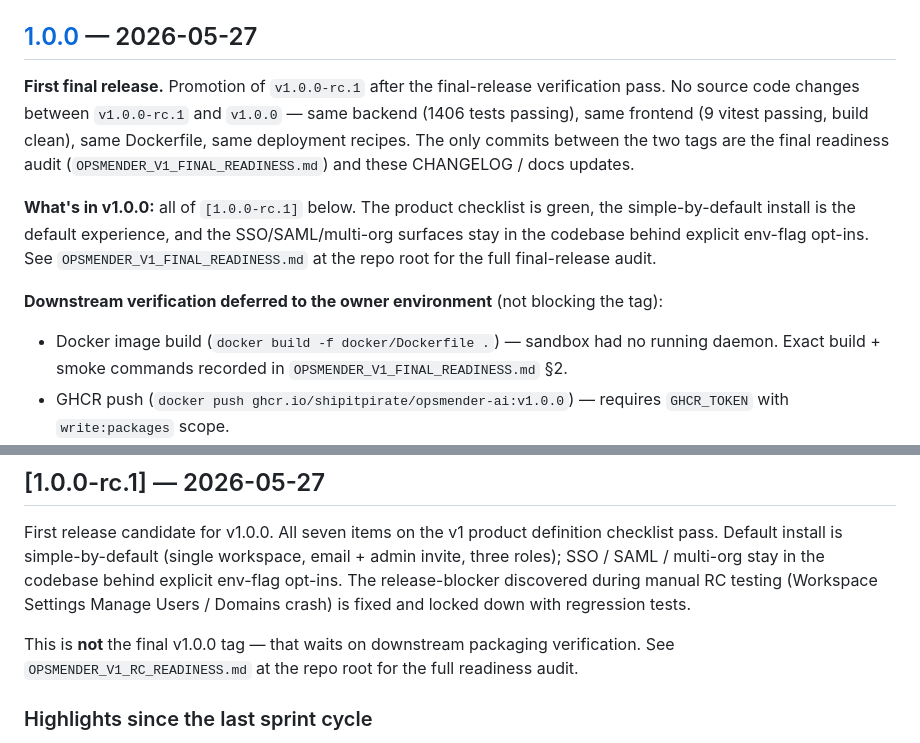
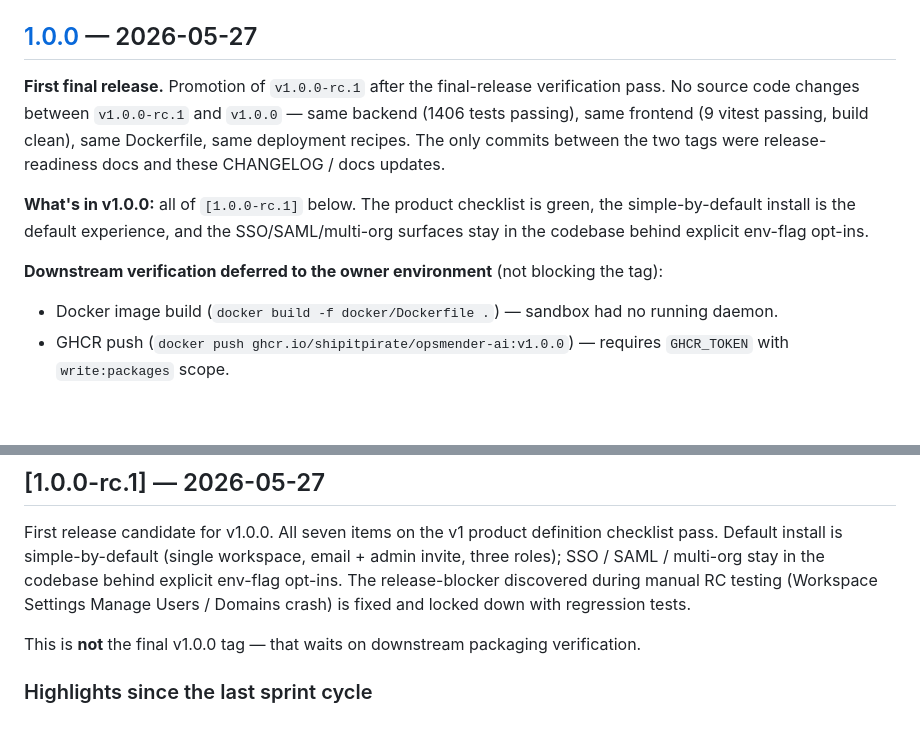
Before and after one commit to SpicyDaemon/OpsMender-AI, a Markdown page: CHANGELOG.md, 2 parts joined by grey strips. Rendered like a GitHub page; blank space fills up the shorter version.

Commit message:
docs: remove release readiness files

```diff
--- a/CHANGELOG.md
+++ b/CHANGELOG.md
@@ -11,13 +11,13 @@ and this project adheres to [Semantic Versioning](https://semver.org/spec/v2.0.0
 
 ## [1.0.0] — 2026-05-27
 
-**First final release.** Promotion of `v1.0.0-rc.1` after the final-release verification pass. No source code changes between `v1.0.0-rc.1` and `v1.0.0` — same backend (1406 tests passing), same frontend (9 vitest passing, build clean), same Dockerfile, same deployment recipes. The only commits between the two tags are the final readiness audit (`OPSMENDER_V1_FINAL_READINESS.md`) and these CHANGELOG / docs updates.
+**First final release.** Promotion of `v1.0.0-rc.1` after the final-release verification pass. No source code changes between `v1.0.0-rc.1` and `v1.0.0` — same backend (1406 tests passing), same frontend (9 vitest passing, build clean), same Dockerfile, same deployment recipes. The only commits between the two tags were release-readiness docs and these CHANGELOG / docs updates.
 
-**What's in v1.0.0:** all of `[1.0.0-rc.1]` below. The product checklist is green, the simple-by-default install is the default experience, and the SSO/SAML/multi-org surfaces stay in the codebase behind explicit env-flag opt-ins. See `OPSMENDER_V1_FINAL_READINESS.md` at the repo root for the full final-release audit.
+**What's in v1.0.0:** all of `[1.0.0-rc.1]` below. The product checklist is green, the simple-by-default install is the default experience, and the SSO/SAML/multi-org surfaces stay in the codebase behind explicit env-flag opt-ins.
 
 **Downstream verification deferred to the owner environment** (not blocking the tag):
 
-- Docker image build (`docker build -f docker/Dockerfile .`) — sandbox had no running daemon. Exact build + smoke commands recorded in `OPSMENDER_V1_FINAL_READINESS.md` §2.
+- Docker image build (`docker build -f docker/Dockerfile .`) — sandbox had no running daemon.
 - GHCR push (`docker push ghcr.io/shipitpirate/opsmender-ai:v1.0.0`) — requires `GHCR_TOKEN` with `write:packages` scope.
 - Cloud recipe live smoke (AWS ECS / Azure Container Apps / GCP Cloud Run / OCI Container Instances / Helm) — requires cloud credentials.
 
@@ -27,7 +27,7 @@ Per the final-release policy, if any of those downstream steps fails for the v1.
 
 First release candidate for v1.0.0. All seven items on the v1 product definition checklist pass. Default install is simple-by-default (single workspace, email + admin invite, three roles); SSO / SAML / multi-org stay in the codebase behind explicit env-flag opt-ins. The release-blocker discovered during manual RC testing (Workspace Settings Manage Users / Domains crash) is fixed and locked down with regression tests.
 
-This is **not** the final v1.0.0 tag — that waits on downstream packaging verification. See `OPSMENDER_V1_RC_READINESS.md` at the repo root for the full readiness audit.
+This is **not** the final v1.0.0 tag — that waits on downstream packaging verification.
 
 ### Highlights since the last sprint cycle
 
```
